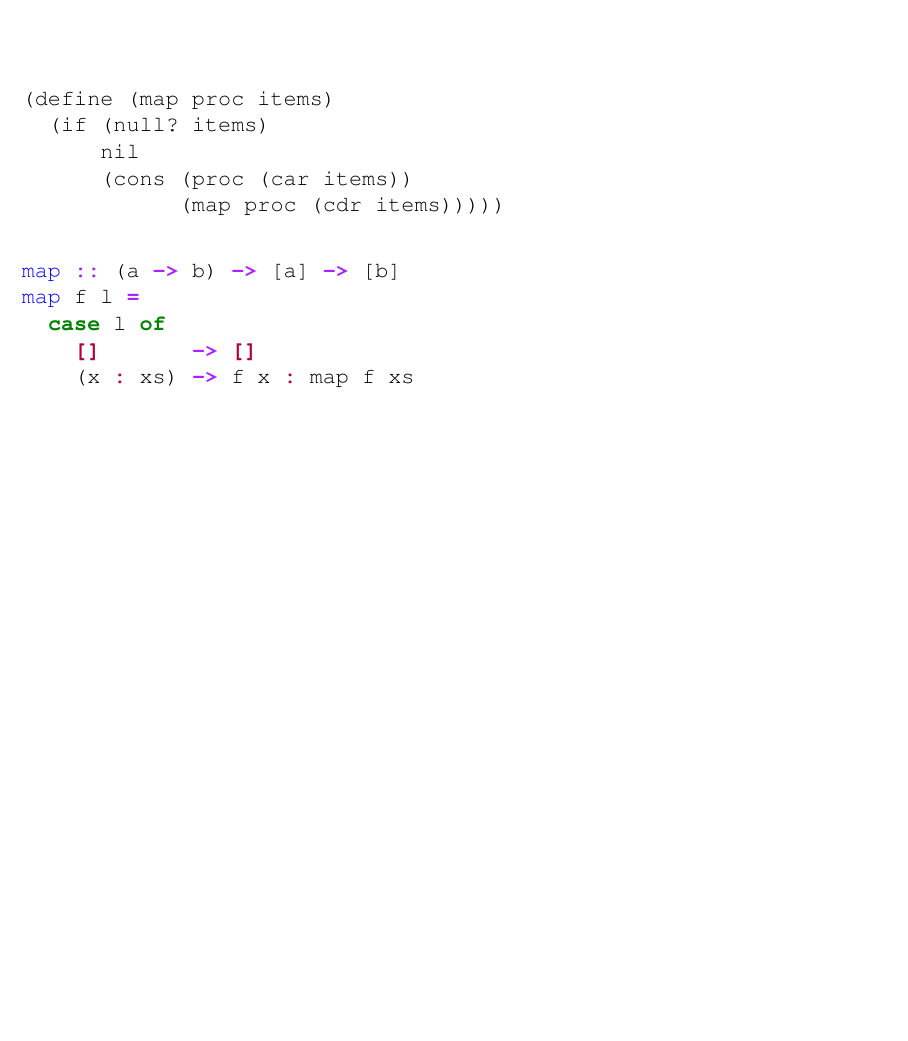
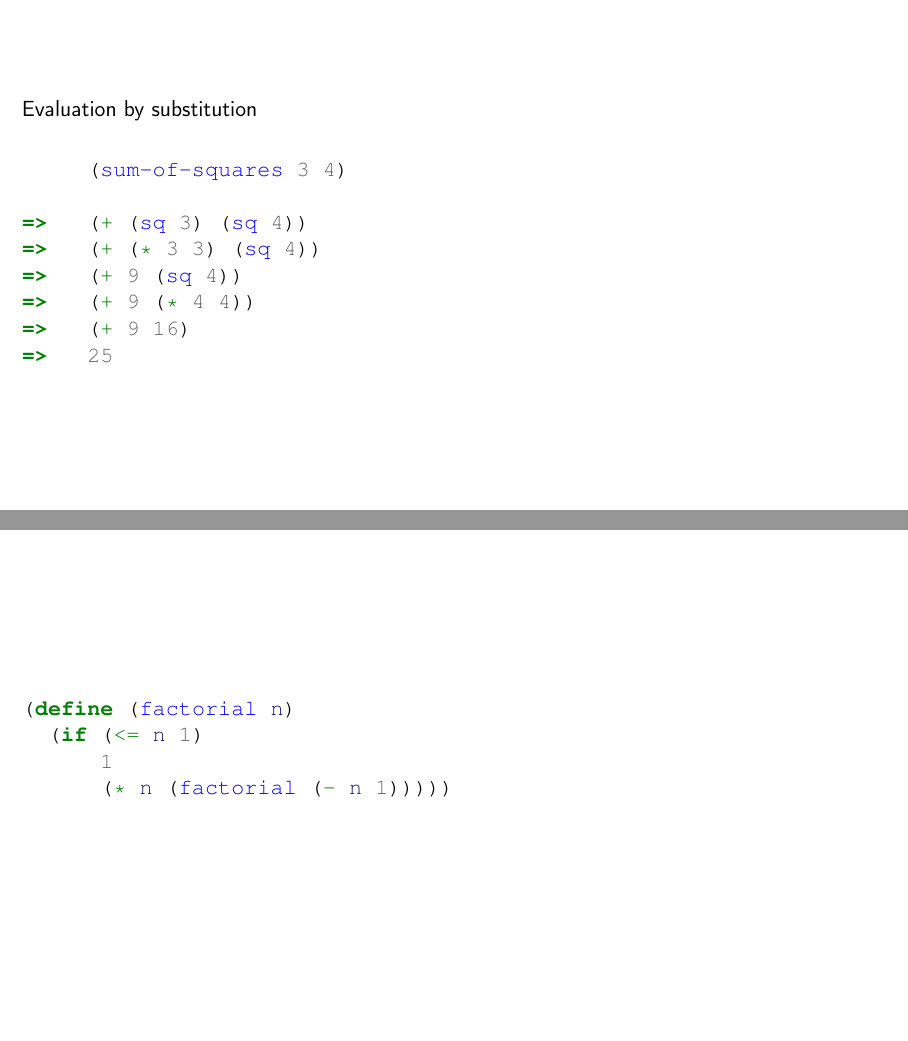
Before and after one commit to qfpl/fp-in-education-slides, LaTeX slides (education.tex): page 10 of 11 before the commit and pages 6 and 7 of 14 after it, the two joined at a grey line, the shorter picture padded with empty space. Compiled offline with pdfLaTeX.

Commit message:
More slides

```diff
--- a/education.tex
+++ b/education.tex
@@ -212,3 +212,28 @@ Week 5 & for-statement \\
 \end{frame}
 
 
+\begin{frame}[fragile]
+Evaluation by substitution
+
+\nl
+\begin{schemecode}
+     (sum-of-squares 3 4)
+
+=>   (+ (sq 3) (sq 4))
+=>   (+ (* 3 3) (sq 4))
+=>   (+ 9 (sq 4))
+=>   (+ 9 (* 4 4))
+=>   (+ 9 16)
+=>   25
+\end{schemecode}
+\end{frame}
+
+
+\begin{frame}[fragile]
+\begin{schemecode}
+(define (factorial n)
+  (if (<= n 1)
+      1
+      (* n (factorial (- n 1)))))
+\end{schemecode}
+\end{frame}
```
Also changed, not shown: education.md (+21 -11 lines), education.pdf, education.tex (54 more changed lines).
